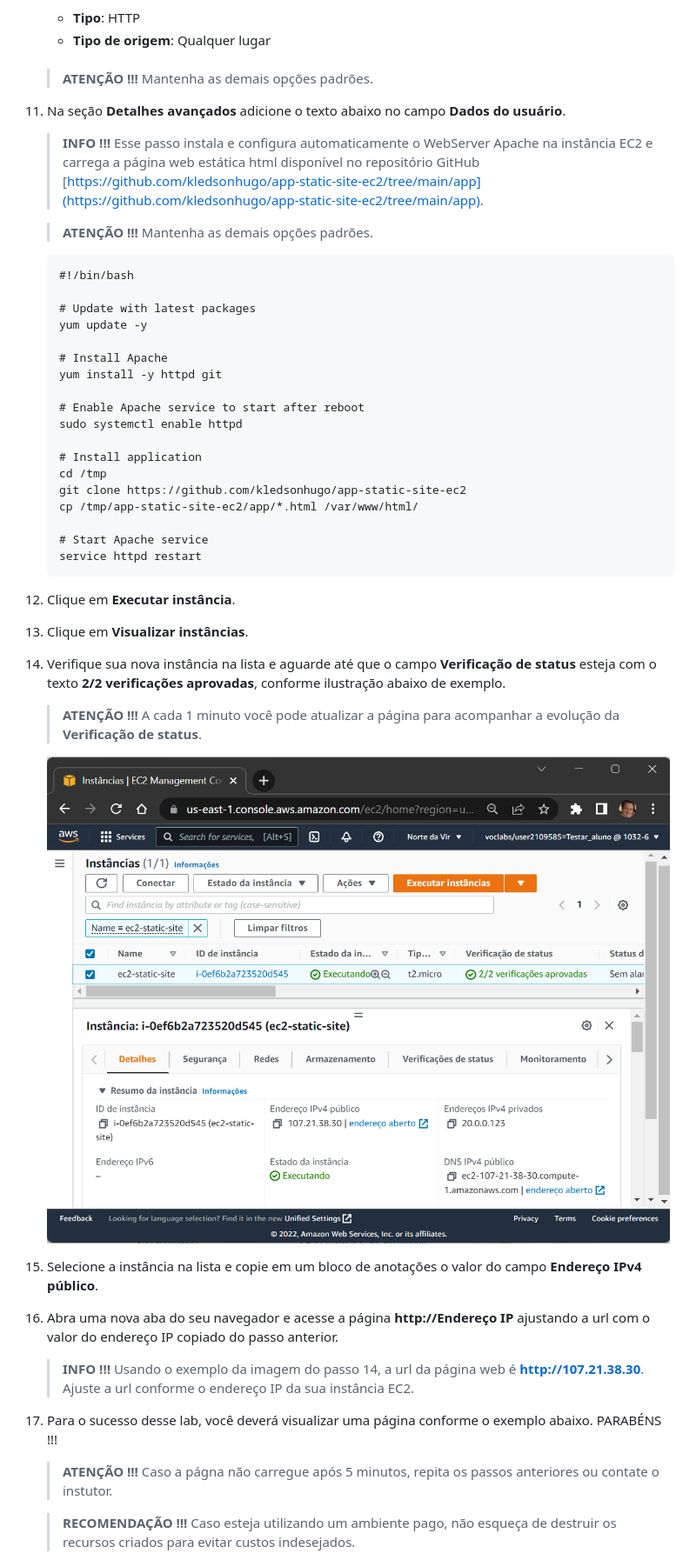
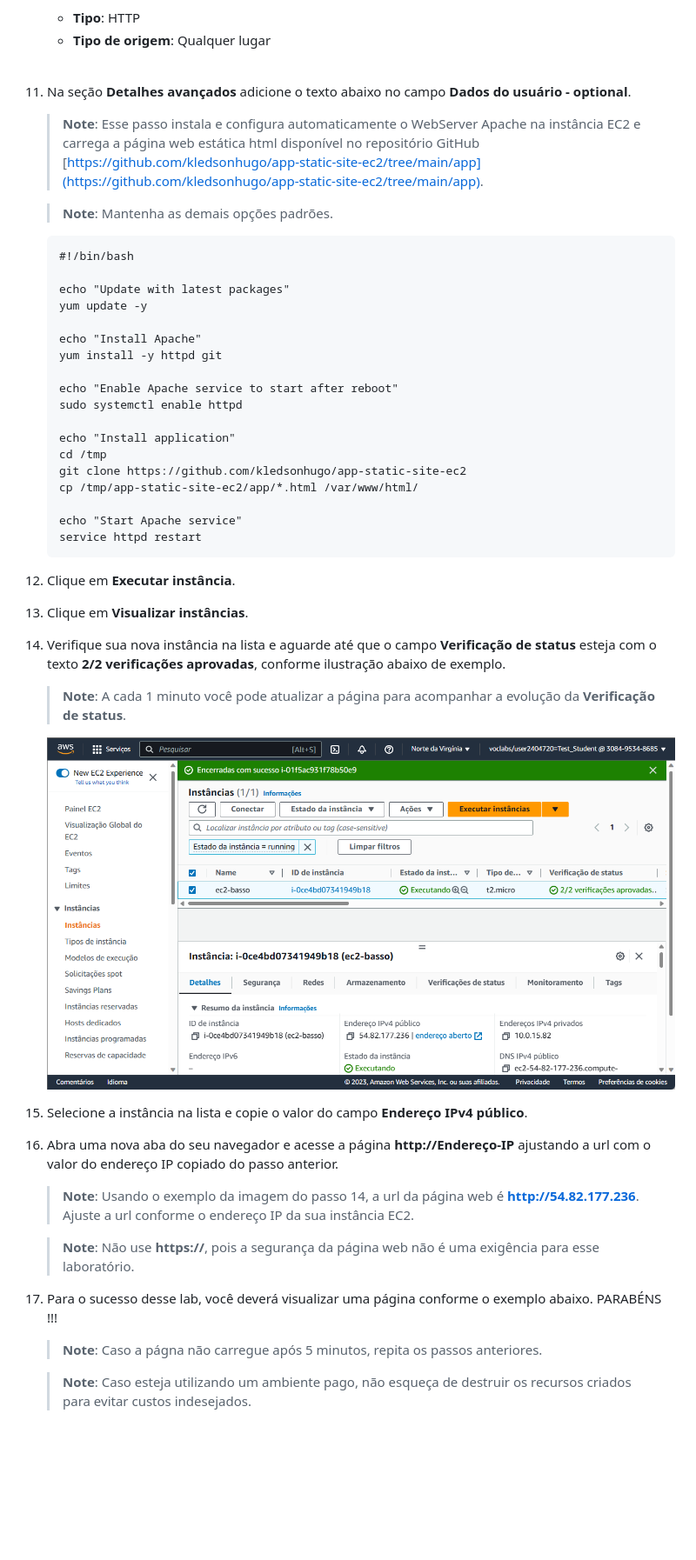
Before and after one commit to kledsonhugo/app-staticsite-vm-aws, a Markdown page: README.md, the part around the change printed below. Shown: that part at 87% size. Drawn GitHub-style; pictures changed too: images/2022-09-26-EC2_list.png (deleted), images/EC2_list.png (added); blank space fills up the shorter version.

````diff
--- a/README.md
+++ b/README.md
@@ -50,32 +61,30 @@ O Amazon EC2 pode ser utilizado para hospedar quaisquer aplicações, tais como
     - **Tipo**: HTTP
     - **Tipo de origem**: Qualquer lugar<br/><br/>
 
-    > **ATENÇÃO !!!** Mantenha as demais opções padrões.
+11. Na seção **Detalhes avançados** adicione o texto abaixo no campo **Dados do usuário - optional**.
 
-11. Na seção **Detalhes avançados** adicione o texto abaixo no campo **Dados do usuário**.
+    > **Note**: Esse passo instala e configura automaticamente o WebServer Apache na instância EC2 e carrega a página web estática html disponível no repositório GitHub [https://github.com/kledsonhugo/app-static-site-ec2/tree/main/app](https://github.com/kledsonhugo/app-static-site-ec2/tree/main/app).
 
-    > **INFO !!!** Esse passo instala e configura automaticamente o WebServer Apache na instância EC2 e carrega a página web estática html disponível no repositório GitHub [https://github.com/kledsonhugo/app-static-site-ec2/tree/main/app](https://github.com/kledsonhugo/app-static-site-ec2/tree/main/app).
-
-    > **ATENÇÃO !!!** Mantenha as demais opções padrões.
+    > **Note**: Mantenha as demais opções padrões.
 
     ```
     #!/bin/bash
 
-    # Update with latest packages
+    echo "Update with latest packages"
     yum update -y
 
-    # Install Apache
+    echo "Install Apache"
     yum install -y httpd git
 
-    # Enable Apache service to start after reboot
+    echo "Enable Apache service to start after reboot"
     sudo systemctl enable httpd
 
-    # Install application
+    echo "Install application"
     cd /tmp
     git clone https://github.com/kledsonhugo/app-static-site-ec2
     cp /tmp/app-static-site-ec2/app/*.html /var/www/html/
 
-    # Start Apache service
+    echo "Start Apache service"
     service httpd restart
     ```
 
@@ -85,19 +94,21 @@ O Amazon EC2 pode ser utilizado para hospedar quaisquer aplicações, tais como
 
 14. Verifique sua nova instância na lista e aguarde até que o campo **Verificação de status** esteja com o texto **2/2 verificações aprovadas**, conforme ilustração abaixo de exemplo.
 
-    > **ATENÇÃO !!!** A cada 1 minuto você pode atualizar a página para acompanhar a evolução da **Verificação de status**.
+    > **Note**: A cada 1 minuto você pode atualizar a página para acompanhar a evolução da **Verificação de status**.
 
-    ![AWS EC2 list](/images/2022-09-26-EC2_list.png)
+    ![AWS EC2 list](/images/EC2_list.png)
 
-15. Selecione a instância na lista e copie em um bloco de anotações o valor do campo **Endereço IPv4 público**.
+15. Selecione a instância na lista e copie o valor do campo **Endereço IPv4 público**.
 
-16. Abra uma nova aba do seu navegador e acesse a página **http://Endereço IP** ajustando a url com o valor do endereço IP copiado do passo anterior.
+16. Abra uma nova aba do seu navegador e acesse a página **http://Endereço-IP** ajustando a url com o valor do endereço IP copiado do passo anterior.
 
-    > **INFO !!!** Usando o exemplo da imagem do passo 14, a url da página web é **http://107.21.38.30**. Ajuste a url conforme o endereço IP da sua instância EC2.
+    > **Note**: Usando o exemplo da imagem do passo 14, a url da página web é **http://54.82.177.236**. Ajuste a url conforme o endereço IP da sua instância EC2.
+
+    > **Note**: Não use **https://**, pois a segurança da página web não é uma exigência para esse laboratório.
 
 17. Para o sucesso desse lab, você deverá visualizar uma página conforme o exemplo abaixo. PARABÉNS !!!
 
-    > **ATENÇÃO !!!** Caso a págna não carregue após 5 minutos, repita os passos anteriores ou contate o instutor.
+    > **Note**: Caso a págna não carregue após 5 minutos, repita os passos anteriores.
 
-    > **RECOMENDAÇÃO !!!** Caso esteja utilizando um ambiente pago, não esqueça de destruir os recursos criados para evitar custos indesejados.
+    > **Note**: Caso esteja utilizando um ambiente pago, não esqueça de destruir os recursos criados para evitar custos indesejados.
 
````
Also changed, not shown: other parts of README.md (+20 -9 lines), images/2022-09-26-EC2_static_site.png (deleted), images/EC2_static_site.png (added), images/architecture.jpg (added), 6 other files.
